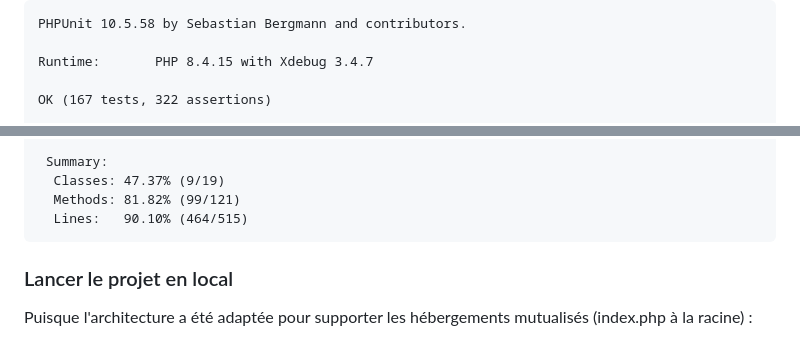
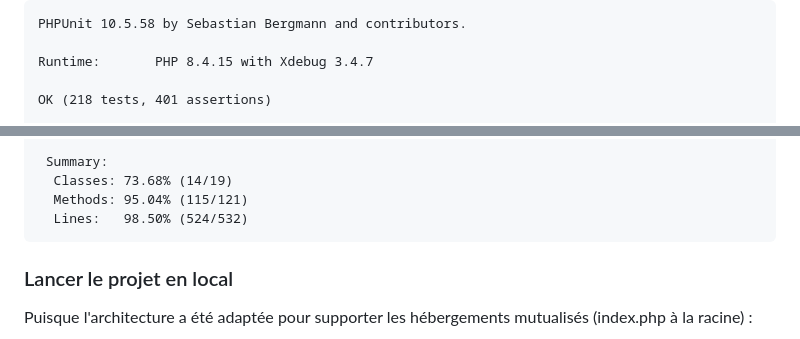
Before and after one commit to ArthurJenck/Hetic_MyWeeklyAllowance, a Markdown page: README.md, 2 parts joined by grey strips. Drawn GitHub-style.

Commit message:
docs: updated readme coverage

````diff
--- a/README.md
+++ b/README.md
@@ -85,6 +85,6 @@ PHPUnit 10.5.58 by Sebastian Bergmann and contributors.
 
 Runtime:       PHP 8.4.15 with Xdebug 3.4.7
 
-OK (167 tests, 322 assertions)
+OK (218 tests, 401 assertions)
 
 Code Coverage Report:
@@ -92,8 +92,8 @@ Code Coverage Report:
 
  Summary:
-  Classes: 47.37% (9/19)
-  Methods: 81.82% (99/121)
-  Lines:   90.10% (464/515)
+  Classes: 73.68% (14/19)
+  Methods: 95.04% (115/121)
+  Lines:   98.50% (524/532)
 ```
 
 ### Lancer le projet en local
````
Also changed, not shown: other parts of README.md (+1 -1 lines).
